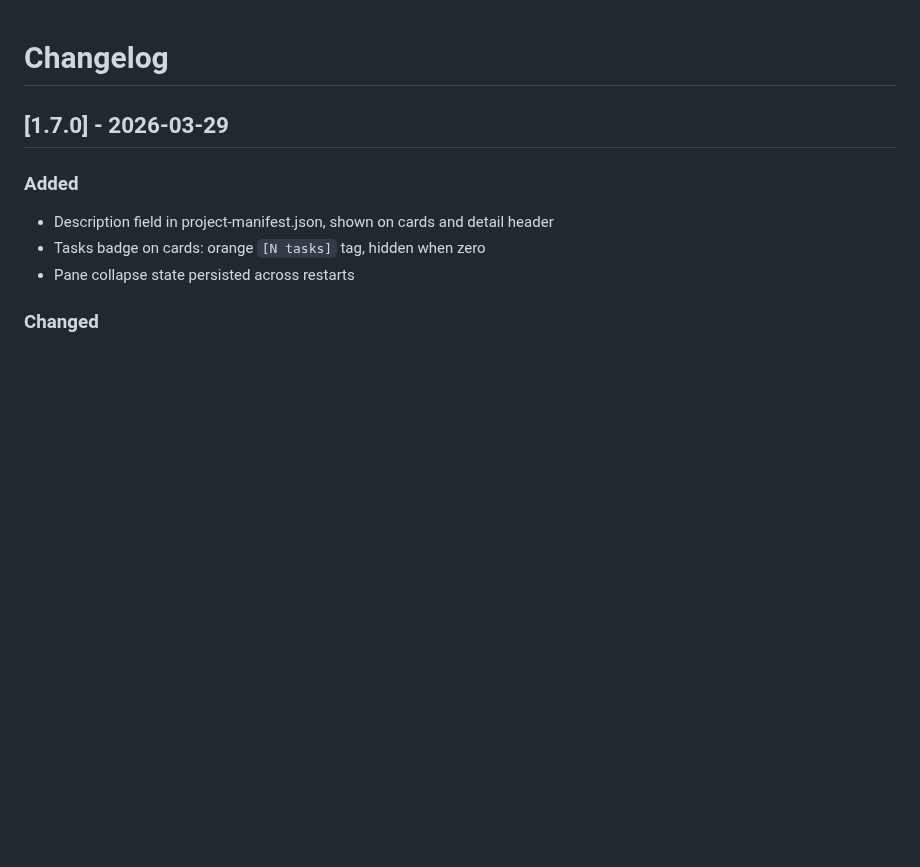
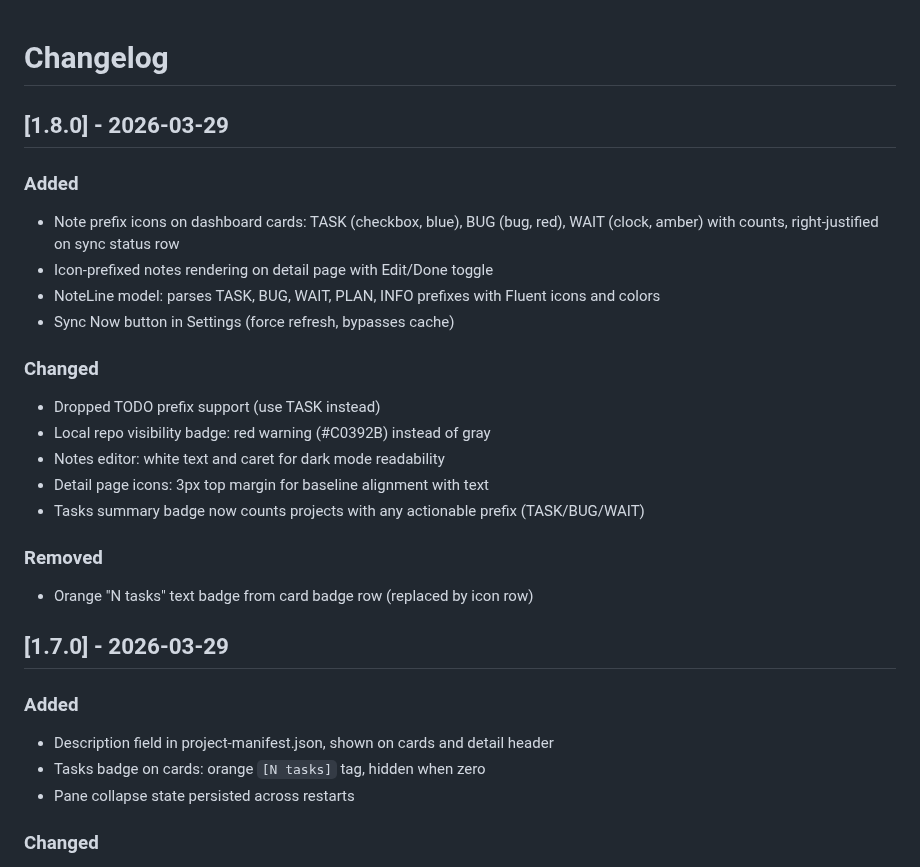
Before and after one commit to jasonulbright/project-dashboard, a Markdown page: CHANGELOG.md, the part around the change. Rendered like a GitHub page; blank space fills up the shorter version.

```diff
--- a/CHANGELOG.md
+++ b/CHANGELOG.md
@@ -1,4 +1,22 @@
 # Changelog
+
+## [1.8.0] - 2026-03-29
+
+### Added
+- Note prefix icons on dashboard cards: TASK (checkbox, blue), BUG (bug, red), WAIT (clock, amber) with counts, right-justified on sync status row
+- Icon-prefixed notes rendering on detail page with Edit/Done toggle
+- NoteLine model: parses TASK, BUG, WAIT, PLAN, INFO prefixes with Fluent icons and colors
+- Sync Now button in Settings (force refresh, bypasses cache)
+
+### Changed
+- Dropped TODO prefix support (use TASK instead)
+- Local repo visibility badge: red warning (#C0392B) instead of gray
+- Notes editor: white text and caret for dark mode readability
+- Detail page icons: 3px top margin for baseline alignment with text
+- Tasks summary badge now counts projects with any actionable prefix (TASK/BUG/WAIT)
+
+### Removed
+- Orange "N tasks" text badge from card badge row (replaced by icon row)
 
 ## [1.7.0] - 2026-03-29
 
```
Also changed, not shown: README.md (+8 -7 lines), screenshot.png, 8 other files.
